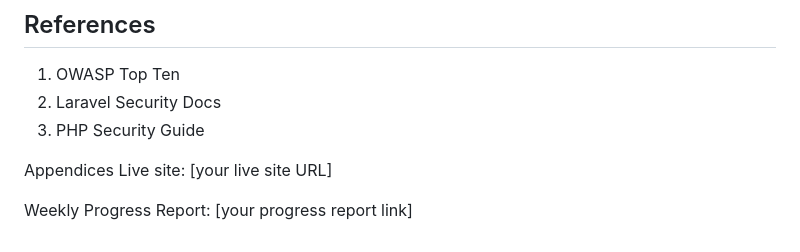
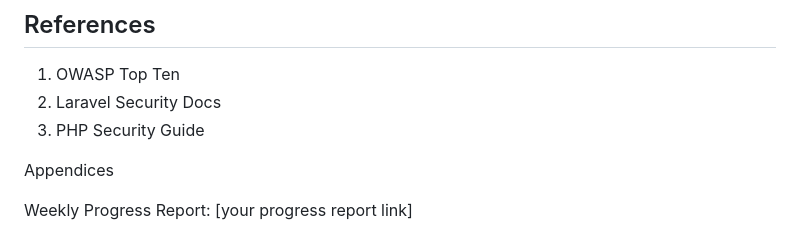
Before and after one commit to izzulamirr/Group_project, a Markdown page: README.md, the part around the change. Drawn GitHub-style.

```diff
--- a/README.md
+++ b/README.md
@@ -287,6 +287,6 @@ public function handle($request, Closure $next)
 3. PHP Security Guide
 
 Appendices
-Live site: [your live site URL]
+
 
 Weekly Progress Report: [your progress report link]
```
